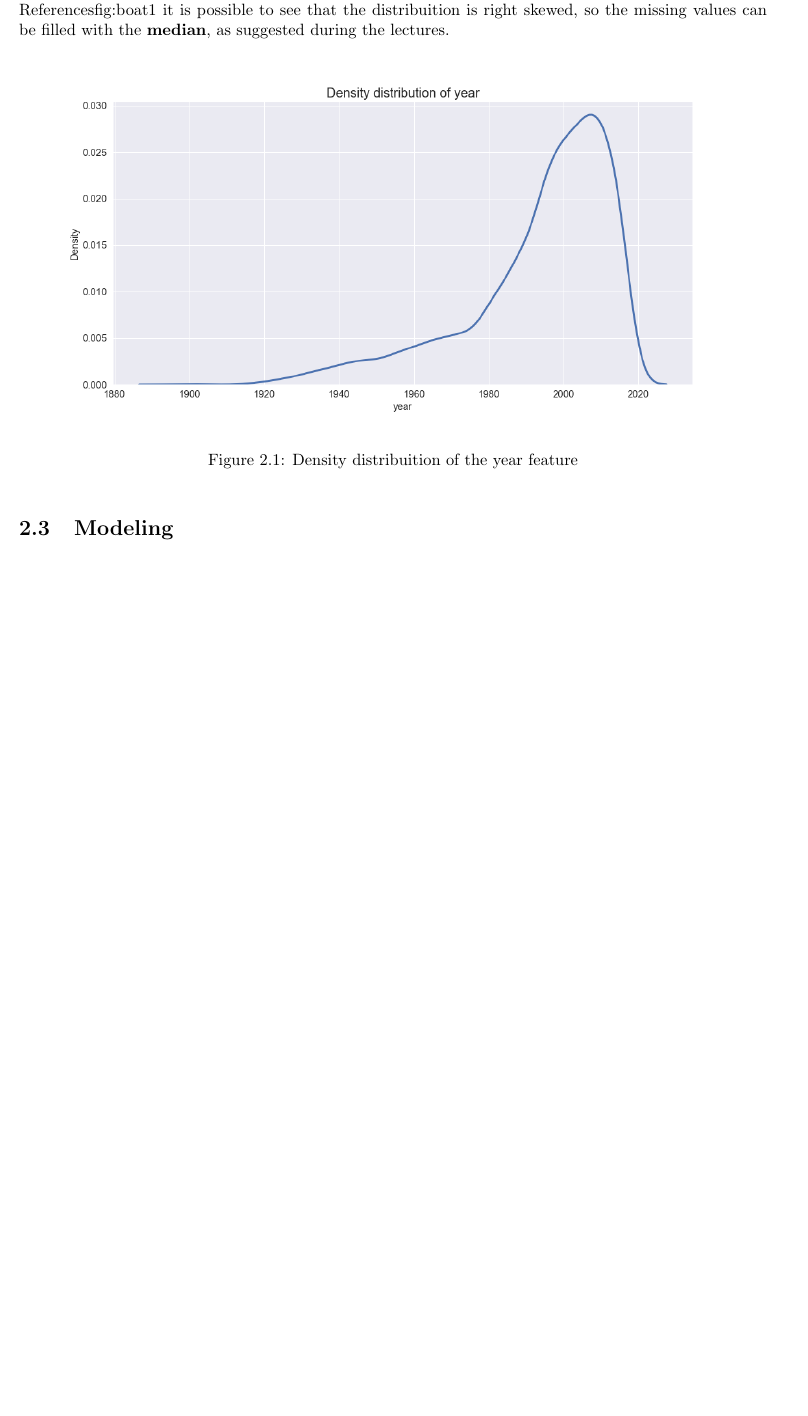
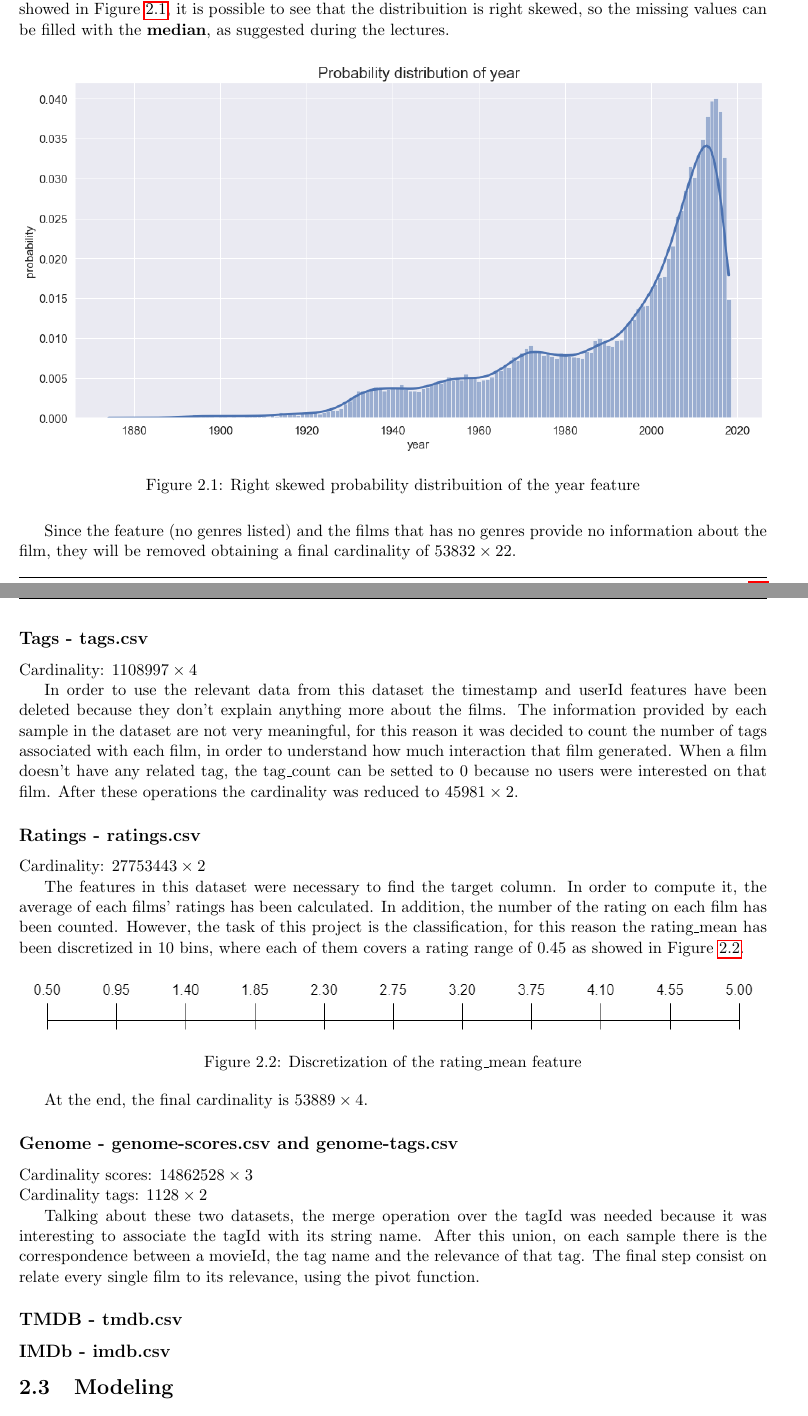
Before and after one commit to prushh/movie-lens-mlp, a LaTeX book (reports/main.tex, which reads reports/chapters/02_methodology.tex): part of page 8 of 9 before the commit and two parts of pages 8 and 9 of 11 after it, the two joined at a grey line, cut so that both start at the same text, the shorter picture padded with empty space. Compiled offline with pdfLaTeX.

Commit message:
Updated chapter two

```diff
--- a/reports/chapters/02_methodology.tex
+++ b/reports/chapters/02_methodology.tex
@@ -55,13 +66,57 @@ The genres feature contains a pipe separated list of a fixed possible values. Si
     \end{tabular}
 \end{table}
 
-In order to finish the data Pre-Process on this dataset, the data cleaning is required. First of all, there are some films where the year of the film production is missing.
-Analyzing the distribuition of these \refname{fig:boat1} it is possible to see that the distribuition is right skewed, so the missing values can be filled with the \textbf{median}, as suggested during the lectures.
+In order to finish the data pre-process on this dataset, the data cleaning is required.
+First of all, there are some films where the year of the film production is missing.
+Analyzing the distribuition of these, as showed in Figure \ref{fig:year_distribution_missing}, it is possible to see that the distribuition is right skewed, so the missing values can be filled with the \textbf{median}, as suggested during the lectures.
 \begin{figure}[h]
-    \includegraphics[width=\linewidth]{figures/original_year.png}
-    \caption{Density distribuition of the year feature}
-    \label{fig:boat1}
-  \end{figure}
+    \includegraphics[width=\linewidth]{figures/year_distribution_missing.png}
+    \caption{Right skewed probability distribuition of the year feature}
+    \label{fig:year_distribution_missing}
+\end{figure}
+
+Since the feature (no genres listed) and the films that has no genres provide no information about the film, they will be removed obtaining a final cardinality of $53832 \times 22$.
+
+\subsection*{Tags - tags.csv}
+Cardinality: $1108997 \times 4$
+
+In order to use the relevant data from this dataset the timestamp and userId features have been deleted because they don't explain anything more about the films.
+The information provided by each sample in the dataset are not very meaningful, for this reason it was decided to count the number of tags associated with each film, in order to understand how much interaction that film generated.
+When a film doesn't have any related tag, the tag\_count can be setted to 0 because no users were interested on that film.
+After these operations the cardinality was reduced to $45981 \times 2$.
+
+\subsection*{Ratings - ratings.csv}
+Cardinality: $27753443 \times 2$
+
+The features in this dataset were necessary to find the target column.
+In order to compute it, the average of each films' ratings has been calculated.
+In addition, the number of the rating on each film has been counted.
+However, the task of this project is the classification, for this reason the rating\_mean has been discretized in 10 bins, where each of them covers a rating range of 0.45 as showed in Figure \ref{fig:rating_mean_discretized}.
+
+\begin{figure}[h]
+    \center
+    \includegraphics[width=\linewidth]{figures/step_rating_mean_discretized.png}
+    \caption{Discretization of the rating\_mean feature}
+    \label{fig:rating_mean_discretized}
+\end{figure}
+
+At the end, the final cardinality is $53889 \times 4$.
+
+\subsection*{Genome - genome-scores.csv and genome-tags.csv}
+Cardinality scores: $14862528 \times 3$
+
+\noindent
+Cardinality tags: $1128 \times 2$
+
+Talking about these two datasets, the merge operation over the tagId was needed because it was interesting to associate the tagId with its string name.
+After this union, on each sample there is the correspondence between a movieId, the tag name and the relevance of that tag.
+The final step consist on relate every single film to its relevance, using the pivot function.
+% TODO: continue..
+
+\subsection*{TMDB - tmdb.csv}
+
+\subsection*{IMDb - imdb.csv}
+
 \section{Modeling}
 \section{Performance Analysis}
 
```
Also changed, not shown: reports/figures/step_rating_mean_discretized.png (added), reports/main.pdf, reports/chapters/02_methodology.tex (37 more changed lines).
